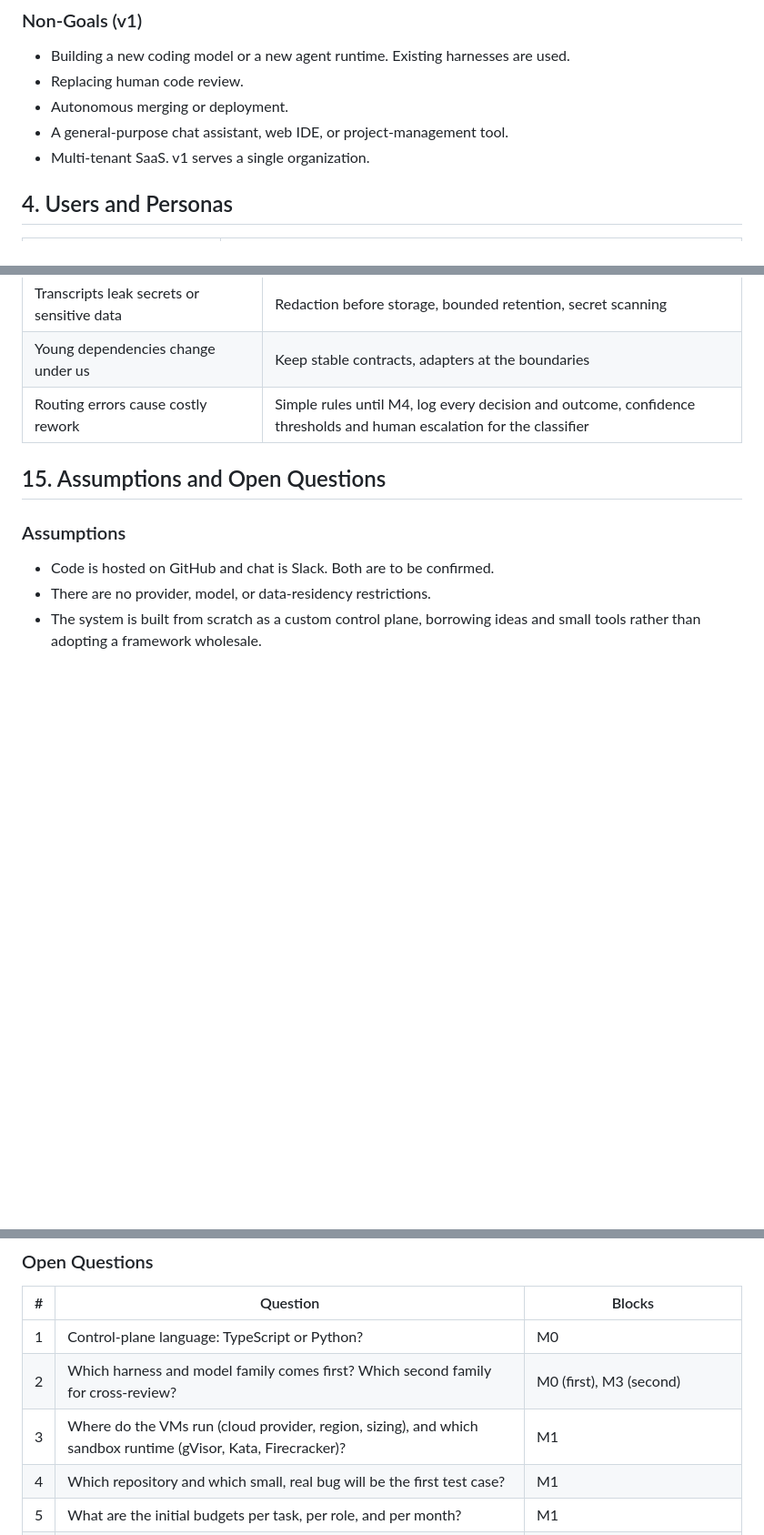
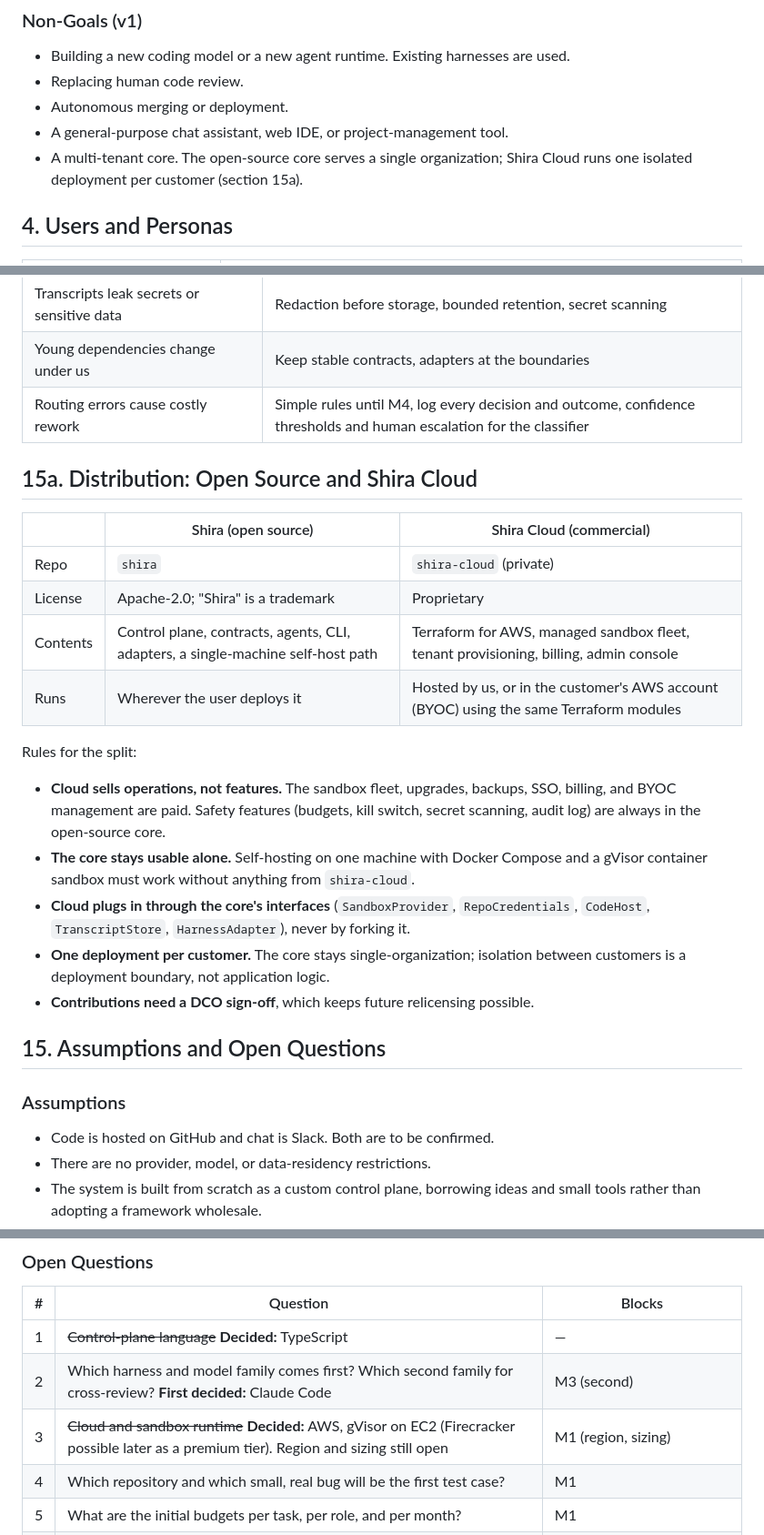
Before and after one commit to shiroma-lukas/shira, a Markdown page: docs/prd.md, 3 parts joined by grey strips. Shown at 91% size. Rendered like a GitHub page; blank space fills up the shorter version.

Commit message:
PRD: record open-core split, AWS, gVisor, TypeScript, Claude Code
Co-Authored-By: Claude Opus 5.5 <noreply@anthropic.com>

```diff
--- a/docs/prd.md
+++ b/docs/prd.md
@@ -53,7 +54,7 @@ Teams experimenting with coding agents run into the same issues:
 - Replacing human code review.
 - Autonomous merging or deployment.
 - A general-purpose chat assistant, web IDE, or project-management tool.
-- Multi-tenant SaaS. v1 serves a single organization.
+- A multi-tenant core. The open-source core serves a single organization; Shira Cloud runs one isolated deployment per customer (section 15a).
 
 ## 4. Users and Personas
 
@@ -299,6 +300,23 @@ All targets are proposals to calibrate after the M1 baseline. Cost per merged PR
 | Young dependencies change under us | Keep stable contracts, adapters at the boundaries |
 | Routing errors cause costly rework | Simple rules until M4, log every decision and outcome, confidence thresholds and human escalation for the classifier |
 
+## 15a. Distribution: Open Source and Shira Cloud
+
+| | Shira (open source) | Shira Cloud (commercial) |
+|---|---|---|
+| Repo | `shira` | `shira-cloud` (private) |
+| License | Apache-2.0; "Shira" is a trademark | Proprietary |
+| Contents | Control plane, contracts, agents, CLI, adapters, a single-machine self-host path | Terraform for AWS, managed sandbox fleet, tenant provisioning, billing, admin console |
+| Runs | Wherever the user deploys it | Hosted by us, or in the customer's AWS account (BYOC) using the same Terraform modules |
+
+Rules for the split:
+
+- **Cloud sells operations, not features.** The sandbox fleet, upgrades, backups, SSO, billing, and BYOC management are paid. Safety features (budgets, kill switch, secret scanning, audit log) are always in the open-source core.
+- **The core stays usable alone.** Self-hosting on one machine with Docker Compose and a gVisor container sandbox must work without anything from `shira-cloud`.
+- **Cloud plugs in through the core's interfaces** (`SandboxProvider`, `RepoCredentials`, `CodeHost`, `TranscriptStore`, `HarnessAdapter`), never by forking it.
+- **One deployment per customer.** The core stays single-organization; isolation between customers is a deployment boundary, not application logic.
+- **Contributions need a DCO sign-off**, which keeps future relicensing possible.
+
 ## 15. Assumptions and Open Questions
 
 ### Assumptions
@@ -312,9 +330,9 @@ All targets are proposals to calibrate after the M1 baseline. Cost per merged PR
 
 | # | Question | Blocks |
 |---|---|---|
-| 1 | Control-plane language: TypeScript or Python? | M0 |
-| 2 | Which harness and model family comes first? Which second family for cross-review? | M0 (first), M3 (second) |
-| 3 | Where do the VMs run (cloud provider, region, sizing), and which sandbox runtime (gVisor, Kata, Firecracker)? | M1 |
+| 1 | ~~Control-plane language~~ **Decided:** TypeScript | — |
+| 2 | Which harness and model family comes first? Which second family for cross-review? **First decided:** Claude Code | M3 (second) |
+| 3 | ~~Cloud and sandbox runtime~~ **Decided:** AWS, gVisor on EC2 (Firecracker possible later as a premium tier). Region and sizing still open | M1 (region, sizing) |
 | 4 | Which repository and which small, real bug will be the first test case? | M1 |
 | 5 | What are the initial budgets per task, per role, and per month? | M1 |
 | 6 | Who are the first approvers and reviewers, what may each approve, and how should they be contacted? | M2 |
```
Also changed, not shown: other parts of docs/prd.md (+2 -1 lines).
